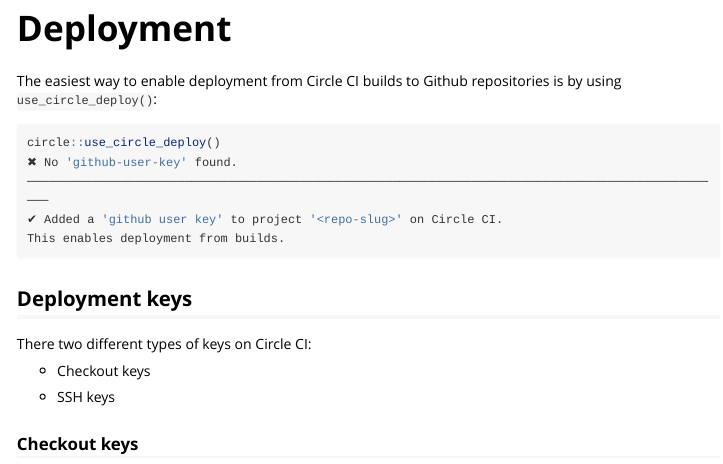
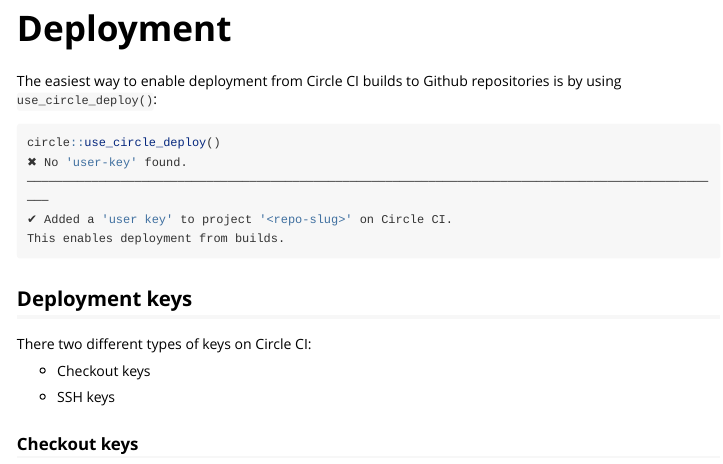
Before and after one commit to ropensci/circle, an R Markdown document (vignettes/circle.Rmd): the page in a window 1100 px wide, from 440 px down. Rendered offline with R 4.5, knitr and Pandoc, with nearby package versions; long lines of code are wrapped.

Commit message:
github user key -> user key

````diff
--- a/vignettes/circle.Rmd
+++ b/vignettes/circle.Rmd
@@ -41,9 +41,9 @@
 
 ```r
 circle::use_circle_deploy()
-✖ No 'github-user-key' found.
+✖ No 'user-key' found.
 ──────────────────────────────────────────────────────────────────────────────────────────────────
-✔ Added a 'github user key' to project '<repo-slug>' on Circle CI.
+✔ Added a 'user key' to project '<repo-slug>' on Circle CI.
 This enables deployment from builds.
 ```
 
````
Also changed, not shown: R/checkout-key.R (+1 -1 lines), R/use-circle-deploy.R (+1 -1 lines).
